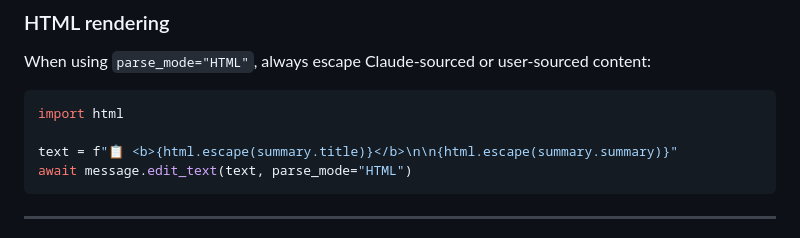
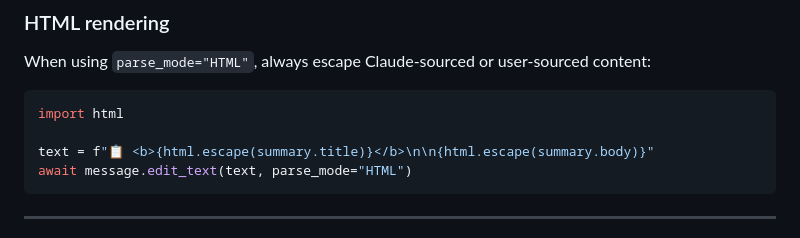
Before and after one commit to krabbi/tg-smart-inbox, a Markdown page: .claude/coding-patterns.md, the part around the change. Drawn GitHub-style.

Commit message:
fix: address second round of pr-reviewer comments — docs and coding-patterns
Co-Authored-By: Claude Sonnet 4.6 <noreply@anthropic.com>

````diff
--- a/.claude/coding-patterns.md
+++ b/.claude/coding-patterns.md
@@ -64,7 +64,7 @@ When using `parse_mode="HTML"`, always escape Claude-sourced or user-sourced con
 ```python
 import html
 
-text = f"📋 <b>{html.escape(summary.title)}</b>\n\n{html.escape(summary.summary)}"
+text = f"📋 <b>{html.escape(summary.title)}</b>\n\n{html.escape(summary.body)}"
 await message.edit_text(text, parse_mode="HTML")
 ```
 
````
Also changed, not shown: docs/user_guide.md (+1 -1 lines).
